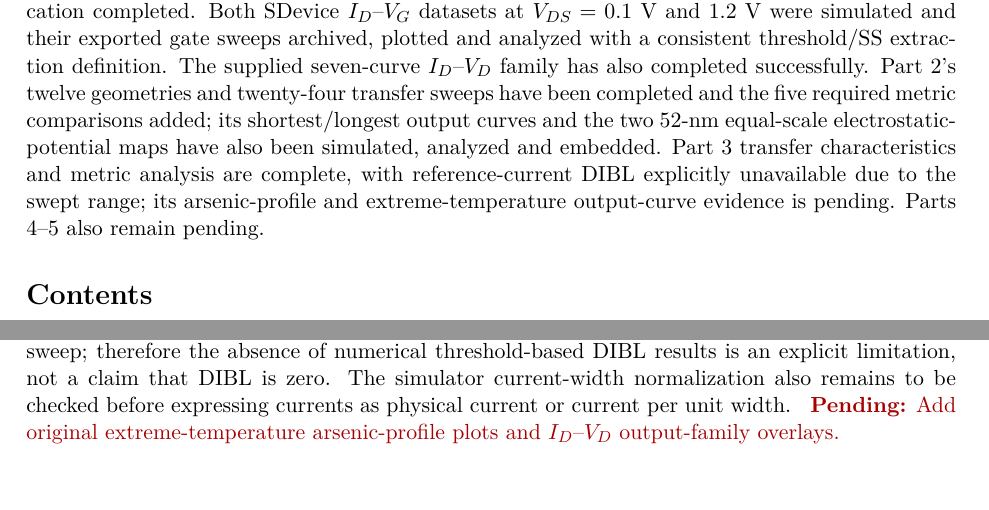
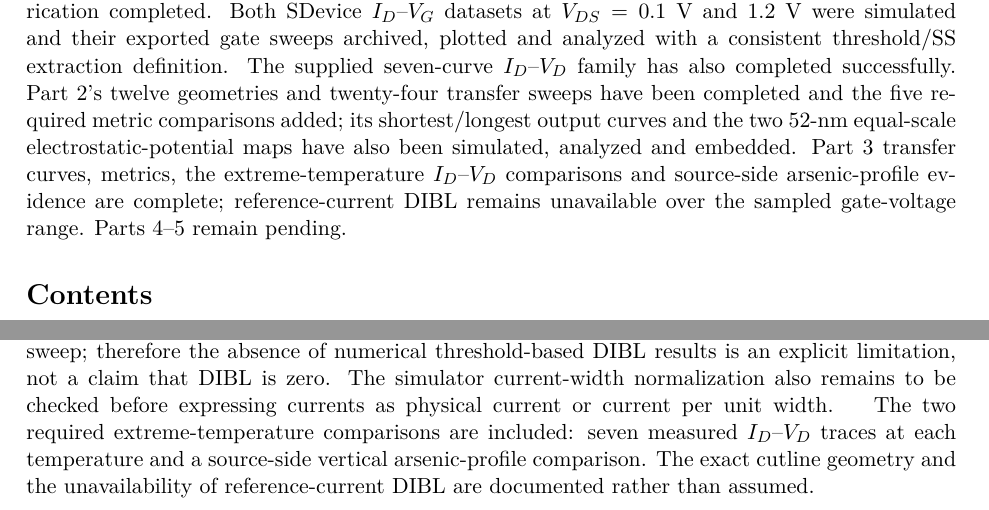
Before and after one commit to Makise-okabe/EE4435_report, a LaTeX document (main.tex): two parts of pages 1 and 20 of 21, joined at a grey line, cut so that both start at the same text, the shorter picture padded with empty space. Compiled offline with pdfLaTeX.

Commit message:
Mark Part 3 evidence complete in main EE4435 report

```diff
--- a/main.tex
+++ b/main.tex
@@ -27,7 +27,7 @@ Second member student ID & A0272402R (name pending)\\
 Individual contribution percentages & \pending{enter actual percentages}\\
 \end{tabular}
 \end{center}
-\noindent\textbf{Document status.} This is a working report, not the final submission. Baseline SProcess fabrication completed. Both SDevice $I_D$--$V_G$ datasets at $V_{DS}=0.1$ V and $1.2$ V were simulated and their exported gate sweeps archived, plotted and analyzed with a consistent threshold/SS extraction definition. The supplied seven-curve $I_D$--$V_D$ family has also completed successfully. Part 2's twelve geometries and twenty-four transfer sweeps have been completed and the five required metric comparisons added; its shortest/longest output curves and the two 52-nm equal-scale electrostatic-potential maps have also been simulated, analyzed and embedded. Part 3 transfer characteristics and metric analysis are complete, with reference-current DIBL explicitly unavailable due to the swept range; its arsenic-profile and extreme-temperature output-curve evidence is pending. Parts 4--5 also remain pending.
+\noindent\textbf{Document status.} This is a working report, not the final submission. Baseline SProcess fabrication completed. Both SDevice $I_D$--$V_G$ datasets at $V_{DS}=0.1$ V and $1.2$ V were simulated and their exported gate sweeps archived, plotted and analyzed with a consistent threshold/SS extraction definition. The supplied seven-curve $I_D$--$V_D$ family has also completed successfully. Part 2's twelve geometries and twenty-four transfer sweeps have been completed and the five required metric comparisons added; its shortest/longest output curves and the two 52-nm equal-scale electrostatic-potential maps have also been simulated, analyzed and embedded. Part 3 transfer curves, metrics, the extreme-temperature $I_D$--$V_D$ comparisons and source-side arsenic-profile evidence are complete; reference-current DIBL remains unavailable over the sampled gate-voltage range. Parts 4--5 remain pending.
 
 \tableofcontents
 \section{Objective and methodology}
@@ -163,7 +163,7 @@ and the original equal-scale 2D potential comparison are included.}
 \section{Part 3: Activation anneal temperature}
 At $L_G=50$ nm, $T_{\mathrm{SI}}=30$ nm and $N_{\mathrm{CH}}=10^{16}$ cm$^{-3}$, the specified anneal temperatures are $800$, $850$, $900$, $950$ and $1000\,^\circ$C. All five SProcess structures and ten SDevice transfer sweeps have completed. The quantitative analysis, temperature plots, and documented unavailable DIBL values are given below.
 \input{sections/part3_transfer_analysis}
-\pending{Add original extreme-temperature arsenic-profile plots and $I_D$--$V_D$ output-family overlays.}
+The two required extreme-temperature comparisons are included: seven measured $I_D$--$V_D$ traces at each temperature and a source-side vertical arsenic-profile comparison. The exact cutline geometry and the unavailability of reference-current DIBL are documented rather than assumed.
 
 \section{Part 4: Channel doping}
 At $L_G=50$ nm and $T_{\mathrm{SI}}=30$ nm, use $N_{\mathrm{CH}}=(1+\delta)10^{15},(1+\delta)10^{16},(1+\delta)10^{17},(1+\delta)10^{18}$ cm$^{-3}$. \pending{Quantify metrics against logarithmic doping, compare extreme-case log-$I_D$--$V_G$ curves and channel-center vertical electron density profiles; define numerical criteria for appreciable leakage reduction and severe drive-current loss.}
```
Also changed, not shown: main.tex (2 more changed lines).
